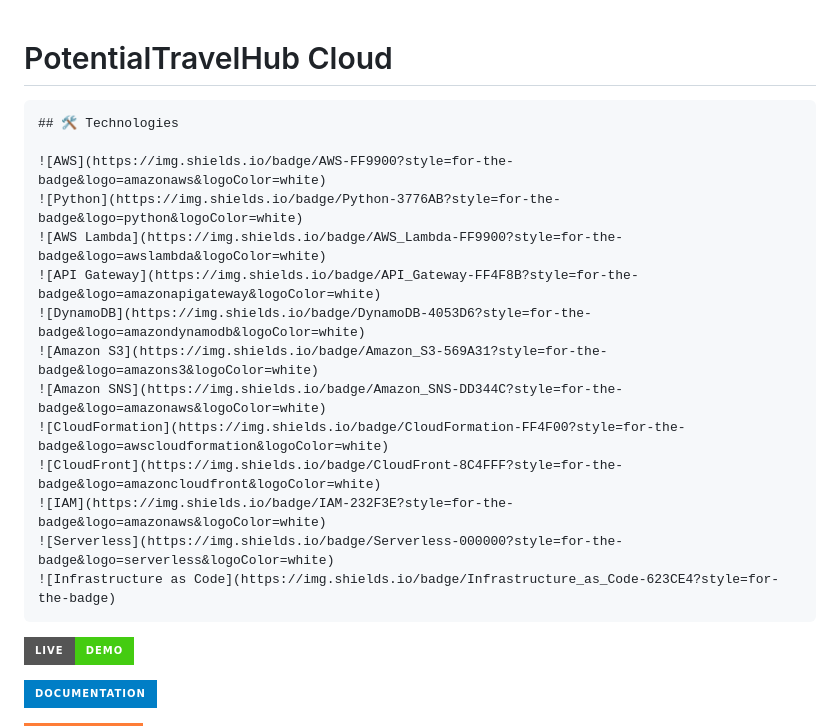
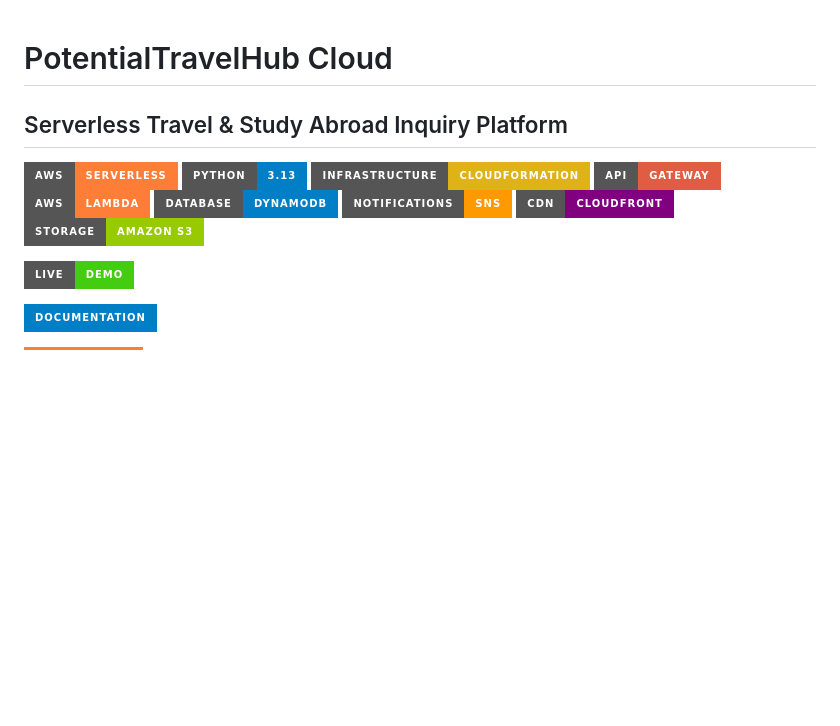
Before and after one commit to Vickusen23/potentialtravelhub-cloud, a Markdown page: README.md, the part around the change. Drawn GitHub-style; badges without logos; blank space fills up the shorter version.

````diff
--- a/README.md
+++ b/README.md
@@ -1,20 +1,18 @@
 # PotentialTravelHub Cloud
-```markdown
-## 🛠️ Technologies
 
-![AWS](https://img.shields.io/badge/AWS-FF9900?style=for-the-badge&logo=amazonaws&logoColor=white)
-![Python](https://img.shields.io/badge/Python-3776AB?style=for-the-badge&logo=python&logoColor=white)
-![AWS Lambda](https://img.shields.io/badge/AWS_Lambda-FF9900?style=for-the-badge&logo=awslambda&logoColor=white)
-![API Gateway](https://img.shields.io/badge/API_Gateway-FF4F8B?style=for-the-badge&logo=amazonapigateway&logoColor=white)
-![DynamoDB](https://img.shields.io/badge/DynamoDB-4053D6?style=for-the-badge&logo=amazondynamodb&logoColor=white)
-![Amazon S3](https://img.shields.io/badge/Amazon_S3-569A31?style=for-the-badge&logo=amazons3&logoColor=white)
-![Amazon SNS](https://img.shields.io/badge/Amazon_SNS-DD344C?style=for-the-badge&logo=amazonaws&logoColor=white)
-![CloudFormation](https://img.shields.io/badge/CloudFormation-FF4F00?style=for-the-badge&logo=awscloudformation&logoColor=white)
-![CloudFront](https://img.shields.io/badge/CloudFront-8C4FFF?style=for-the-badge&logo=amazoncloudfront&logoColor=white)
-![IAM](https://img.shields.io/badge/IAM-232F3E?style=for-the-badge&logo=amazonaws&logoColor=white)
-![Serverless](https://img.shields.io/badge/Serverless-000000?style=for-the-badge&logo=serverless&logoColor=white)
-![Infrastructure as Code](https://img.shields.io/badge/Infrastructure_as_Code-623CE4?style=for-the-badge)
-```
+## Serverless Travel & Study Abroad Inquiry Platform
+
+![AWS](https://img.shields.io/badge/AWS-Serverless-orange?style=for-the-badge&logo=amazonaws)
+![Python](https://img.shields.io/badge/Python-3.13-blue?style=for-the-badge&logo=python)
+![CloudFormation](https://img.shields.io/badge/Infrastructure-CloudFormation-yellow?style=for-the-badge&logo=amazonaws)
+![API Gateway](https://img.shields.io/badge/API-Gateway-red?style=for-the-badge&logo=amazonaws)
+![Lambda](https://img.shields.io/badge/AWS-Lambda-orange?style=for-the-badge&logo=awslambda)
+![DynamoDB](https://img.shields.io/badge/Database-DynamoDB-blue?style=for-the-badge&logo=amazondynamodb)
+![SNS](https://img.shields.io/badge/Notifications-SNS-ff9900?style=for-the-badge&logo=amazonaws)
+![CloudFront](https://img.shields.io/badge/CDN-CloudFront-purple?style=for-the-badge&logo=amazonaws)
+![Amazon S3](https://img.shields.io/badge/Storage-Amazon_S3-green?style=for-the-badge&logo=amazons3)
+
+
 [![Live Demo](https://img.shields.io/badge/Live-Demo-success?style=for-the-badge)](https://d2p73z2docwgx1.cloudfront.net)
 
 [![Documentation](https://img.shields.io/badge/Documentation-blue?style=for-the-badge)](README.md)
````
